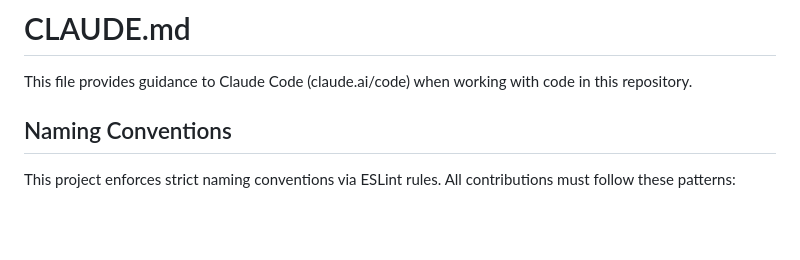
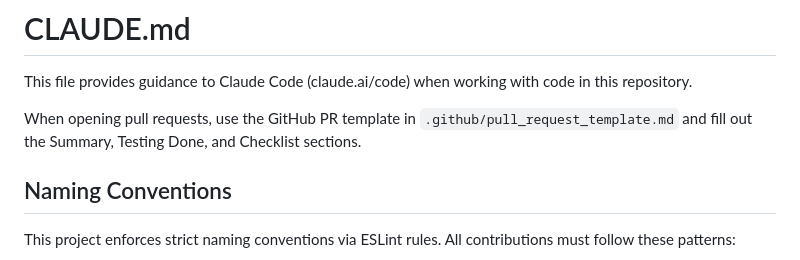
Before and after one commit to adobe/klickhaus, a Markdown page: CLAUDE.md, the part around the change. Drawn GitHub-style; blank space fills up the shorter version.

Commit message:
Add PR template and reference in CLAUDE guidance

```diff
--- a/CLAUDE.md
+++ b/CLAUDE.md
@@ -1,6 +1,8 @@
 # CLAUDE.md
 
 This file provides guidance to Claude Code (claude.ai/code) when working with code in this repository.
+
+When opening pull requests, use the GitHub PR template in `.github/pull_request_template.md` and fill out the Summary, Testing Done, and Checklist sections.
 
 ## Naming Conventions
 
```
Also changed, not shown: .github/pull_request_template.md (added, +10 -0 lines).
